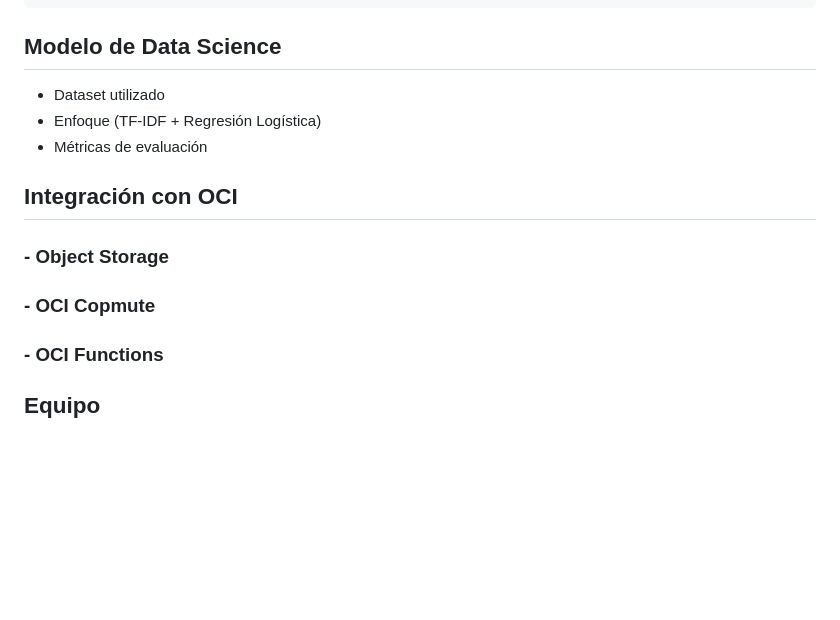
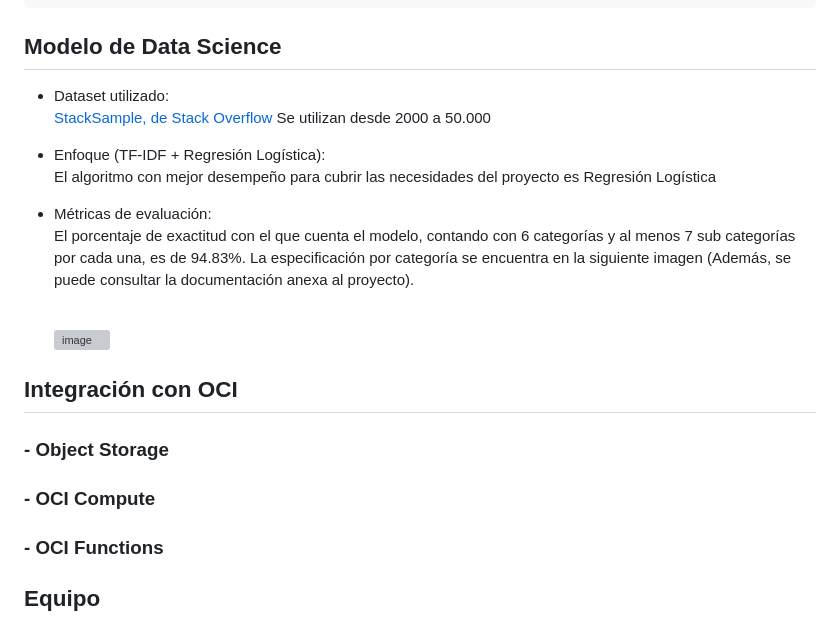
Before and after one commit to No-Country-simulation/G9-LATAM-TEAM-52, a Markdown page: README.md, the part around the change. Rendered like a GitHub page; blank space fills up the shorter version; grey boxes are pictures that could not be loaded.

Commit message:
Update README with data science model details
Added details about the dataset, approach, and evaluation metrics for the data science model.

````diff
--- a/README.md
+++ b/README.md
@@ -105,15 +105,25 @@ Content-Type: application/json
 ```
 
 ## Modelo de Data Science
-- Dataset utilizado
-- Enfoque (TF-IDF + Regresión Logística)
-- Métricas de evaluación
+- Dataset utilizado:<br/>
+  [StackSample, de Stack Overflow](https://www.kaggle.com/datasets/stackoverflow/stacksample/data)
+  Se utilizan desde 2000 a 50.000
+
+- Enfoque (TF-IDF + Regresión Logística):<br/>
+  El algoritmo con mejor desempeño para cubrir las necesidades del proyecto es Regresión Logística
+
+- Métricas de evaluación:<br/>
+  El porcentaje de exactitud con el que cuenta el modelo, contando con 6 categorías y al menos 7 sub categorías por cada una, es de 94.83%. La especificación por categoría se encuentra en la siguiente imagen (Además, se puede consultar la documentación anexa al proyecto).<br/><br/>
+
+  <img width="559" height="385" alt="image" src="https://github.com/user-attachments/assets/d0445949-e14d-421e-baa3-2adbd17878b2" />
+
+
 
 ## Integración con OCI
 
 ### - Object Storage
 
-### - OCI Copmute
+### - OCI Compute
 
 ### - OCI Functions
 
````
